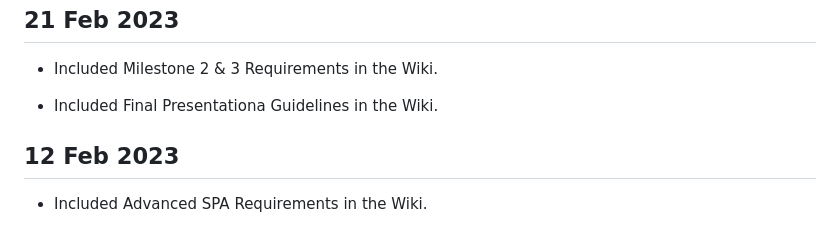
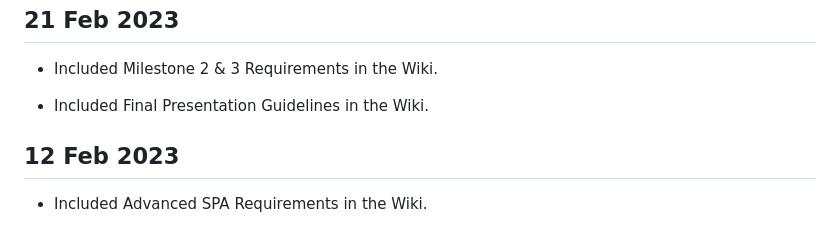
Before and after one commit to nus-cs3203/course-website, a Markdown page: contents/update-history.md, the part around the change. Rendered like a GitHub page.

Commit message:
Corrected spelling error in Update History

```diff
--- a/contents/update-history.md
+++ b/contents/update-history.md
@@ -14,7 +14,7 @@
 
 * Included Milestone 2 & 3 Requirements in the Wiki.
 
-* Included Final Presentationa Guidelines in the Wiki.
+* Included Final Presentation Guidelines in the Wiki.
 
 [](#12-feb-2023)12 Feb 2023
 ---------------------------
```
